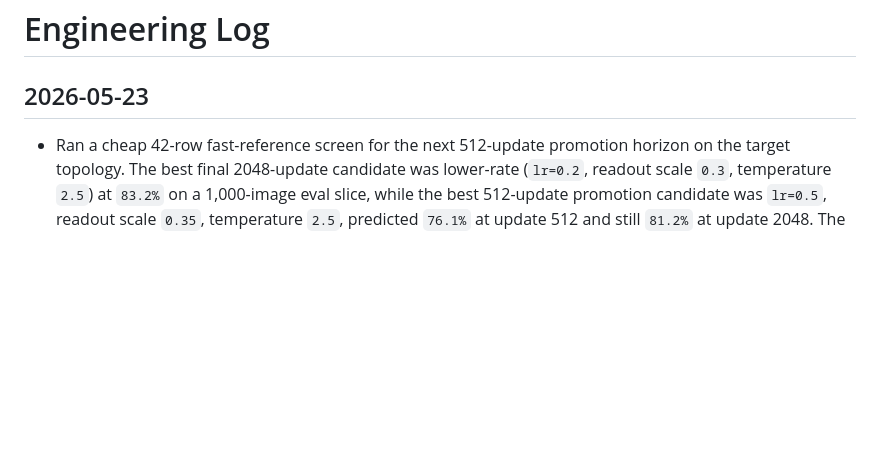
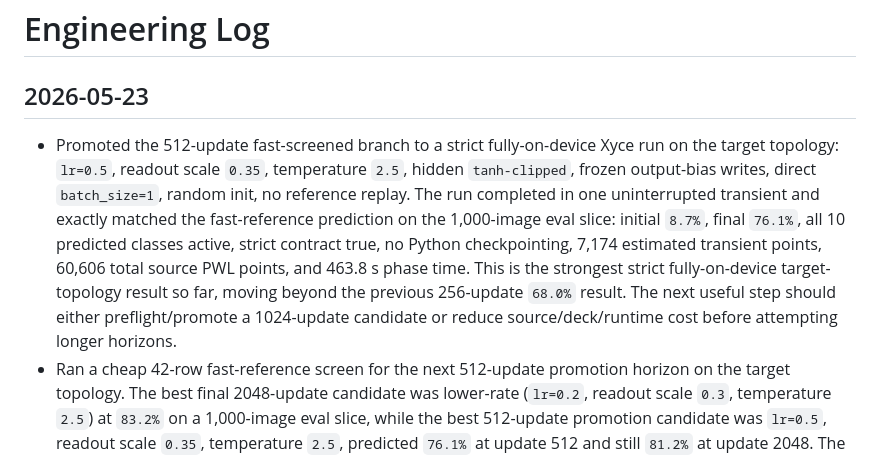
Before and after one commit to thomasnormal/spicenn, a Markdown page: engineering_log.md, the part around the change. Drawn GitHub-style; blank space fills up the shorter version.

Commit message:
Promote strict target branch to 76 percent

```diff
--- a/engineering_log.md
+++ b/engineering_log.md
@@ -2,6 +2,7 @@
 
 ## 2026-05-23
 
+- Promoted the 512-update fast-screened branch to a strict fully-on-device Xyce run on the target topology: `lr=0.5`, readout scale `0.35`, temperature `2.5`, hidden `tanh-clipped`, frozen output-bias writes, direct `batch_size=1`, random init, no reference replay. The run completed in one uninterrupted transient and exactly matched the fast-reference prediction on the 1,000-image eval slice: initial `8.7%`, final `76.1%`, all 10 predicted classes active, strict contract true, no Python checkpointing, 7,174 estimated transient points, 60,606 total source PWL points, and 463.8 s phase time. This is the strongest strict fully-on-device target-topology result so far, moving beyond the previous 256-update `68.0%` result. The next useful step should either preflight/promote a 1024-update candidate or reduce source/deck/runtime cost before attempting longer horizons.
 - Ran a cheap 42-row fast-reference screen for the next 512-update promotion horizon on the target topology. The best final 2048-update candidate was lower-rate (`lr=0.2`, readout scale `0.3`, temperature `2.5`) at `83.2%` on a 1,000-image eval slice, while the best 512-update promotion candidate was `lr=0.5`, readout scale `0.35`, temperature `2.5`, predicted `76.1%` at update 512 and still `81.2%` at update 2048. The generated strict 512 promotion preflight is budget-feasible (`7,174` estimated transient points, `60,606` source PWL points), but its default 240 s timeout is too short given the new 256-update strict run took 221.4 s. Also simplified generated decks by omitting update/accumulator elements for zero-scaled write families; this removes the ten zero-current output-bias write sources from the current frozen-output-bias strict branch. Focused tests passed (`86 passed`), and a two-update Xyce smoke confirmed a frozen-output-bias deck still runs while emitting no `Bupd_ob*` sources.
 - Promoted the best constant-rate 256-update candidate from the LR-schedule screen to strict Xyce. The linear-decay candidate (`lr=0.8`, decay to `0.25`, readout scale `0.3`, temperature `3.0`) preflighted within budget (`3,591` estimated transient points, `31,120` source PWL points) but timed out at 300 s with the LR-control PWL source, so it is not a good bounded promotion target yet. The nearest constant-rate branch (`lr=0.8`, readout scale `0.3`, temperature `3.0`) completed under the same strict fully-on-device contract and exactly matched the fast reference: `9.0% -> 68.0%` on the fixed 300-image eval slice, all 10 predicted classes active, 3,591 estimated transient points, 30,608 total source PWL points, and 221.4 s phase time. This is now the best strict target-topology result in the checkout, improving the previous 256-update strict branch from `64.33%` to `68.0%`.
 - Promoted the refined 128-update target candidate from fast reference to a strict fully-on-device Xyce run: `10x10 b4 stride2 c2`, direct `batch_size=1`, random init, no reference replay, `tanh` with hidden `tanh-clipped`, frozen output-bias writes, readout scale `0.3`, temperature `2.5`, and `lr=0.5`. A first attempt using analytic phase clocks failed in Xyce with "time step too small" near the end of the transient after about 119 s, while the same candidate with PWL phase clocks completed and exactly hit the fast prediction: `9.0% -> 49.33%` on the 300-image eval slice, strict contract true, no Python checkpointing between samples, 1,798 estimated transient points, 15,086 total source PWL points, and 109.4 s phase time. This is now the best strict 128-update target-topology result, and generated strict promotions default back to PWL clocks for robustness; analytic clocks remain an explicit opt-in preflight/runtime knob rather than the default.
```
